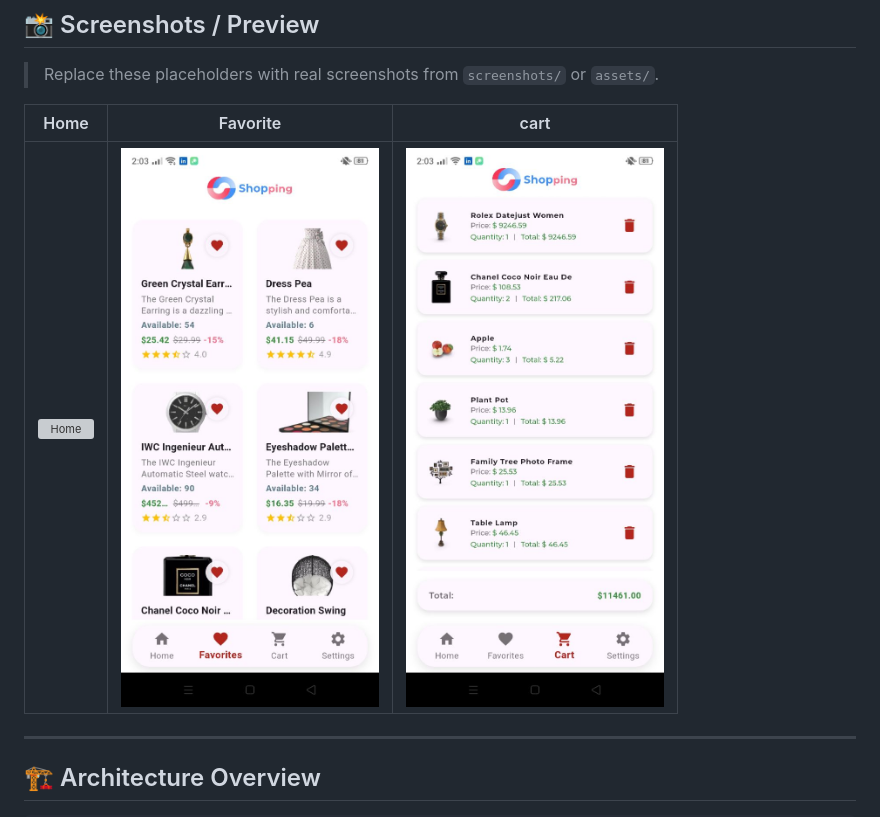
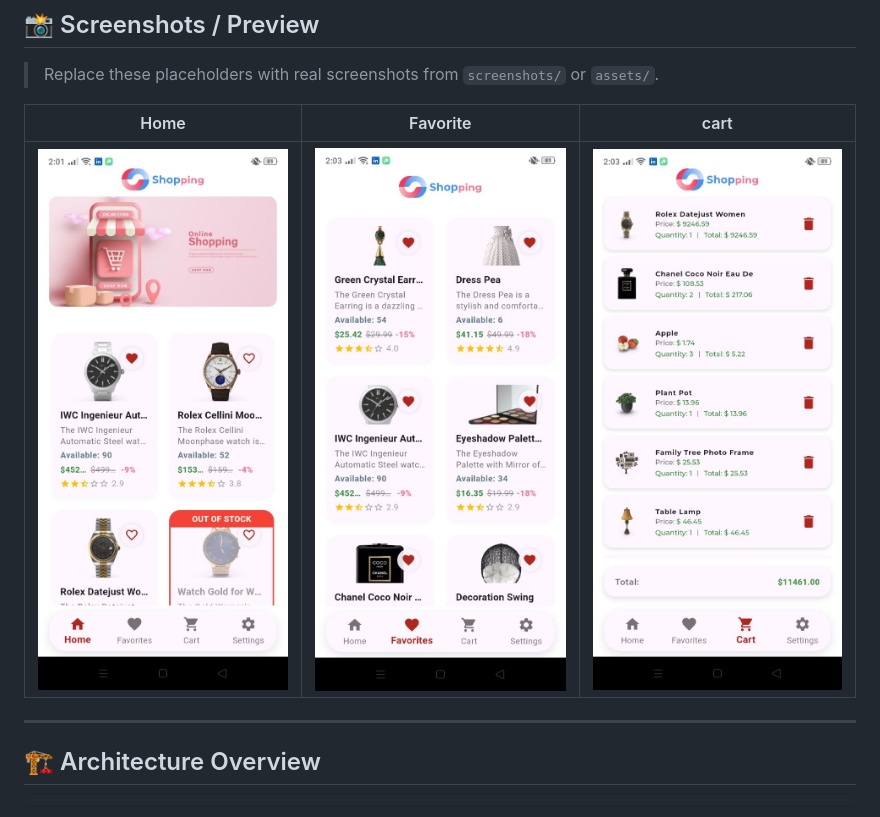
Before and after one commit to AzaKhaled/shooping_app, a Markdown page: README.md, the part around the change. Rendered like a GitHub page; grey boxes are pictures that could not be loaded.

Commit message:
Update home image file name in README

```diff
--- a/README.md
+++ b/README.md
@@ -34,7 +34,7 @@
 
 |               Home                     |              Favorite                       |                cart               |
 |:--------------------------------------:|:-------------------------------------------:|:------------------------------------:|
-| ![Home](assets/images/home.jpeg)       | ![appointment](assets/images/favorite.jpg)  | ![cart](assets/images/card.jpg)|
+| ![Home](assets/images/home.jpg)       | ![appointment](assets/images/favorite.jpg)  | ![cart](assets/images/card.jpg)|
 
 ---
 
```
